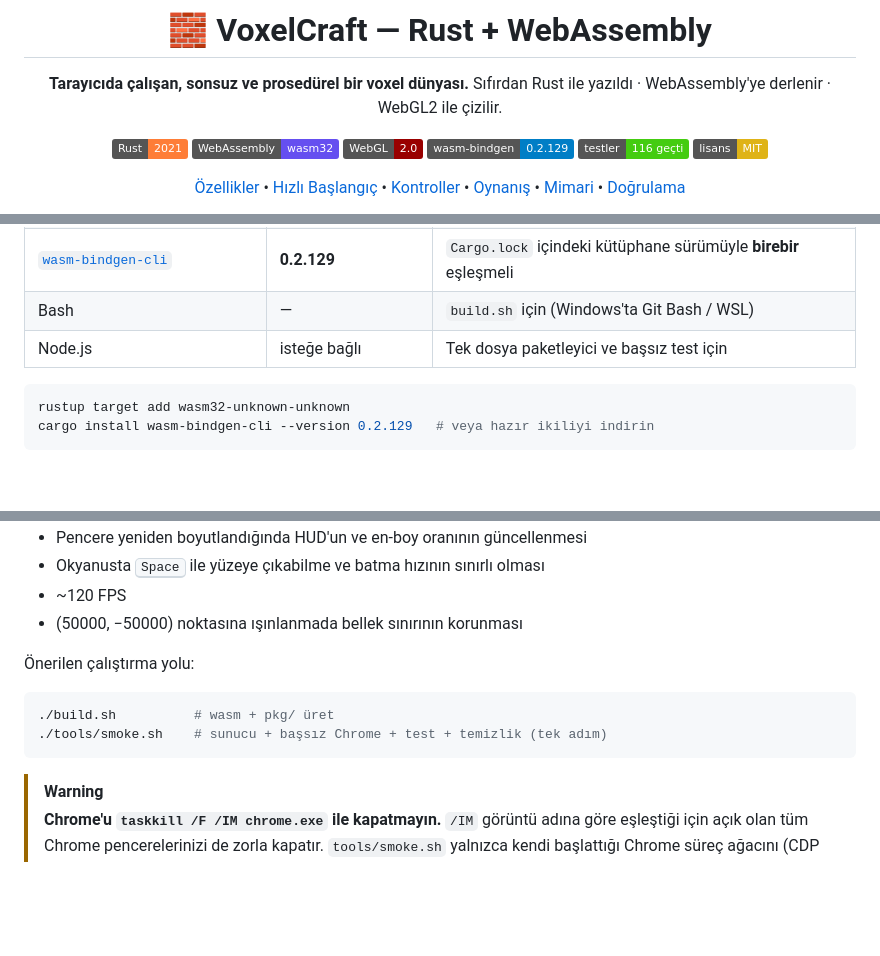
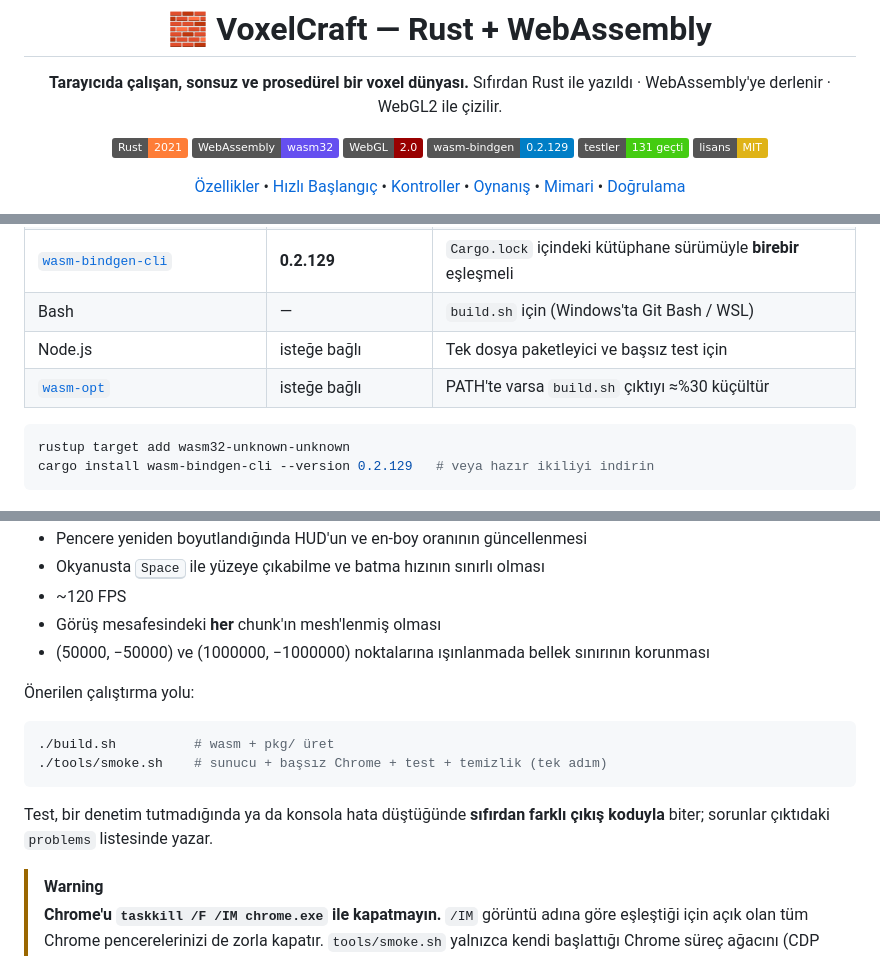
Before and after one commit to TAHAFURKANTOSUN/fictional-palm-tree, a Markdown page: README.md, 3 parts joined by grey strips. Rendered like a GitHub page; folded sections open; badges without logos; blank space fills up the shorter version.

````diff
--- a/README.md
+++ b/README.md
@@ -9,7 +9,7 @@ Sıfırdan Rust ile yazıldı · WebAssembly'ye derlenir · WebGL2 ile çizilir.
 [![WebAssembly](https://img.shields.io/badge/WebAssembly-wasm32-654FF0?logo=webassembly&logoColor=white)](https://webassembly.org/)
 [![WebGL2](https://img.shields.io/badge/WebGL-2.0-990000?logo=webgl&logoColor=white)](https://www.khronos.org/webgl/)
 [![wasm-bindgen](https://img.shields.io/badge/wasm--bindgen-0.2.129-blue)](https://github.com/rustwasm/wasm-bindgen)
-[![Tests](https://img.shields.io/badge/testler-116%20ge%C3%A7ti-brightgreen)](#-doğrulama)
+[![Tests](https://img.shields.io/badge/testler-131%20ge%C3%A7ti-brightgreen)](#-doğrulama)
 [![License: MIT](https://img.shields.io/badge/lisans-MIT-yellow.svg)](#-lisans)
 
 [Özellikler](#-özellikler) •
@@ -65,6 +68,7 @@ konuşmak için gereken `wasm-bindgen`, `js-sys` ve `web-sys` kütüphaneleridir
 | [`wasm-bindgen-cli`](https://github.com/rustwasm/wasm-bindgen) | **0.2.129** | `Cargo.lock` içindeki kütüphane sürümüyle **birebir** eşleşmeli |
 | Bash | — | `build.sh` için (Windows'ta Git Bash / WSL) |
 | Node.js | isteğe bağlı | Tek dosya paketleyici ve başsız test için |
+| [`wasm-opt`](https://github.com/WebAssembly/binaryen) | isteğe bağlı | PATH'te varsa `build.sh` çıktıyı ≈%30 küçültür |
 
 ```bash
 rustup target add wasm32-unknown-unknown
@@ -284,7 +313,9 @@ oyunu Chrome DevTools Protocol üzerinden sürer:
 - Pencere yeniden boyutlandığında HUD'un ve en-boy oranının güncellenmesi
 - Okyanusta <kbd>Space</kbd> ile yüzeye çıkabilme ve batma hızının sınırlı olması
 - ~120 FPS
-- (50000, −50000) noktasına ışınlanmada bellek sınırının korunması
+- Görüş mesafesindeki **her** chunk'ın mesh'lenmiş olması
+- (50000, −50000) ve (1000000, −1000000) noktalarına ışınlanmada bellek
+  sınırının korunması
 
 </details>
 
@@ -294,6 +325,9 @@ oyunu Chrome DevTools Protocol üzerinden sürer:
 ./build.sh          # wasm + pkg/ üret
 ./tools/smoke.sh    # sunucu + başsız Chrome + test + temizlik (tek adım)
 ```
+
+Test, bir denetim tutmadığında ya da konsola hata düştüğünde **sıfırdan farklı
+çıkış koduyla** biter; sorunlar çıktıdaki `problems` listesinde yazar.
 
 > [!WARNING]
 > **Chrome'u `taskkill /F /IM chrome.exe` ile kapatmayın.** `/IM` görüntü adına
````
Also changed, not shown: other parts of README.md (+32 -4 lines), KURULUM.md (+7 -2 lines).
